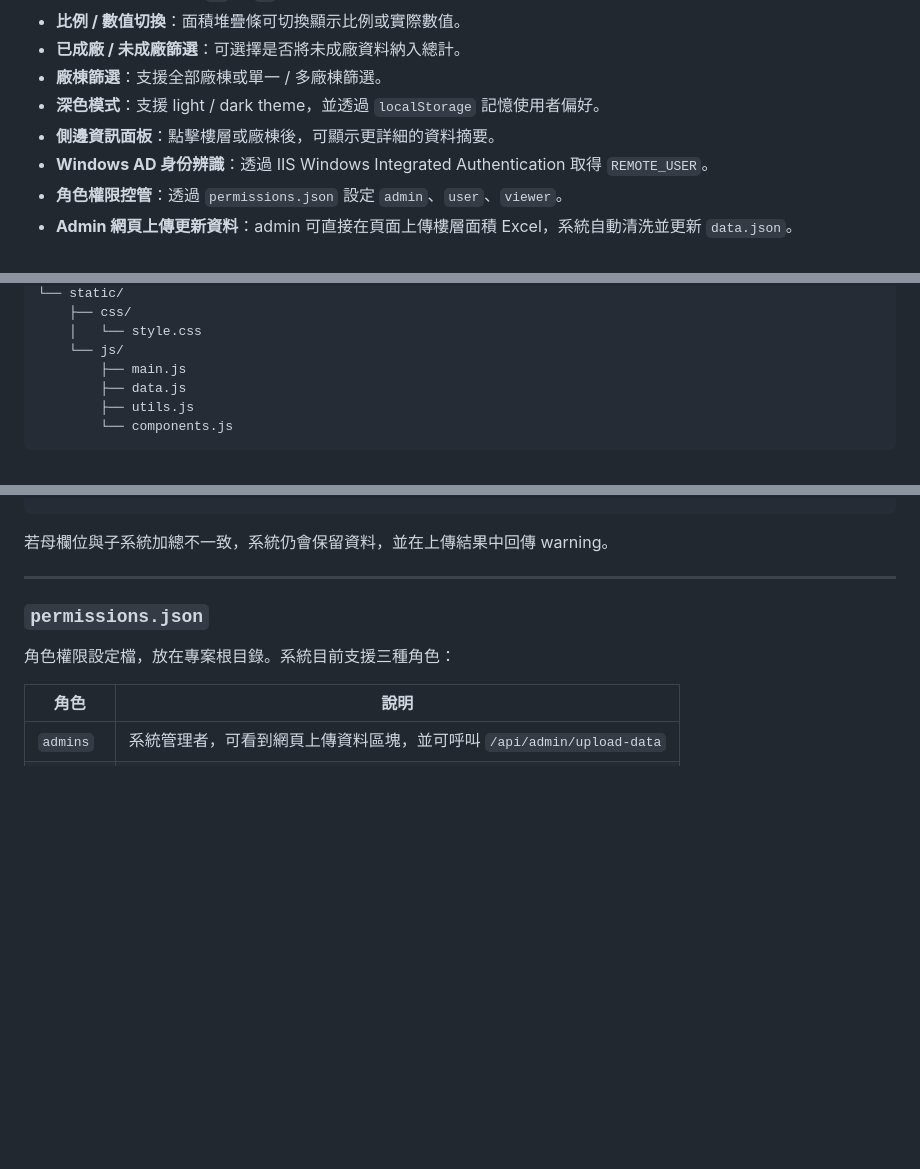
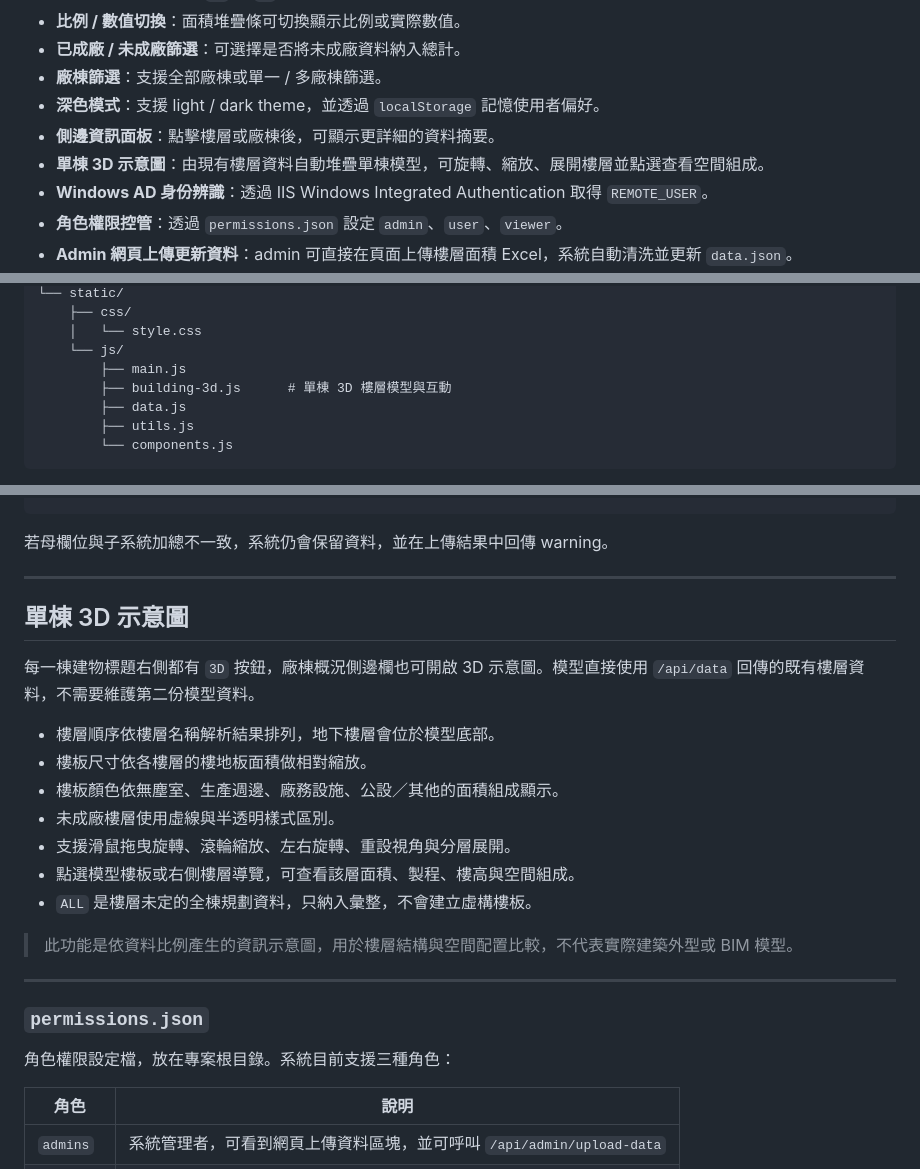
Before and after one commit to jjaass9507/building, a Markdown page: README.md, 3 parts joined by grey strips. Drawn GitHub-style; blank space fills up the shorter version.

Commit message:
docs: document single-building 3D view

````diff
--- a/README.md
+++ b/README.md
@@ -14,6 +14,7 @@
 - **廠棟篩選**：支援全部廠棟或單一 / 多廠棟篩選。
 - **深色模式**：支援 light / dark theme，並透過 `localStorage` 記憶使用者偏好。
 - **側邊資訊面板**：點擊樓層或廠棟後，可顯示更詳細的資料摘要。
+- **單棟 3D 示意圖**：由現有樓層資料自動堆疊單棟模型，可旋轉、縮放、展開樓層並點選查看空間組成。
 - **Windows AD 身份辨識**：透過 IIS Windows Integrated Authentication 取得 `REMOTE_USER`。
 - **角色權限控管**：透過 `permissions.json` 設定 `admin`、`user`、`viewer`。
 - **Admin 網頁上傳更新資料**：admin 可直接在頁面上傳樓層面積 Excel，系統自動清洗並更新 `data.json`。
@@ -75,6 +76,7 @@ building/
     │   └── style.css
     └── js/
         ├── main.js
+        ├── building-3d.js      # 單棟 3D 樓層模型與互動
         ├── data.js
         ├── utils.js
         └── components.js
@@ -170,6 +172,22 @@ Excel 清洗與 JSON 轉換模組，由 `/api/admin/upload-data` 呼叫。
 ```
 
 若母欄位與子系統加總不一致，系統仍會保留資料，並在上傳結果中回傳 warning。
+
+---
+
+## 單棟 3D 示意圖
+
+每一棟建物標題右側都有 `3D` 按鈕，廠棟概況側邊欄也可開啟 3D 示意圖。模型直接使用 `/api/data` 回傳的既有樓層資料，不需要維護第二份模型資料。
+
+- 樓層順序依樓層名稱解析結果排列，地下樓層會位於模型底部。
+- 樓板尺寸依各樓層的樓地板面積做相對縮放。
+- 樓板顏色依無塵室、生產週邊、廠務設施、公設／其他的面積組成顯示。
+- 未成廠樓層使用虛線與半透明樣式區別。
+- 支援滑鼠拖曳旋轉、滾輪縮放、左右旋轉、重設視角與分層展開。
+- 點選模型樓板或右側樓層導覽，可查看該層面積、製程、樓高與空間組成。
+- `ALL` 是樓層未定的全棟規劃資料，只納入彙整，不會建立虛構樓板。
+
+> 此功能是依資料比例產生的資訊示意圖，用於樓層結構與空間配置比較，不代表實際建築外型或 BIM 模型。
 
 ---
 
````
